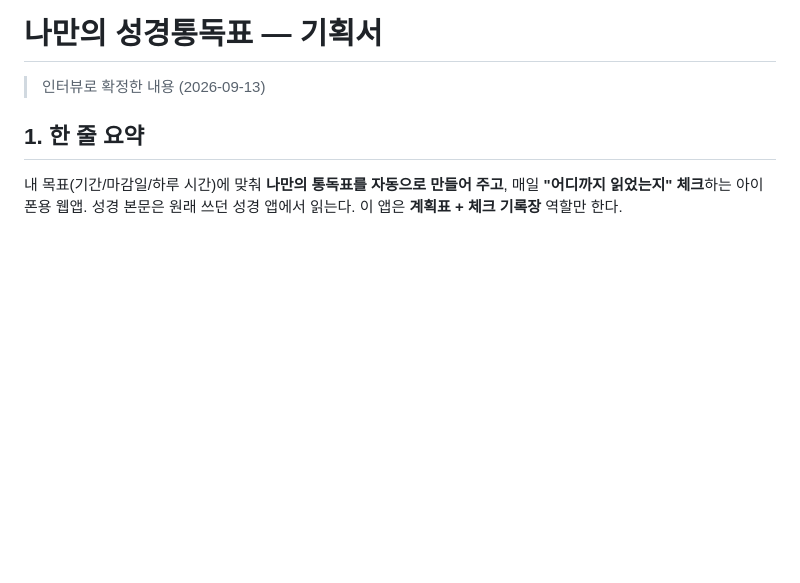
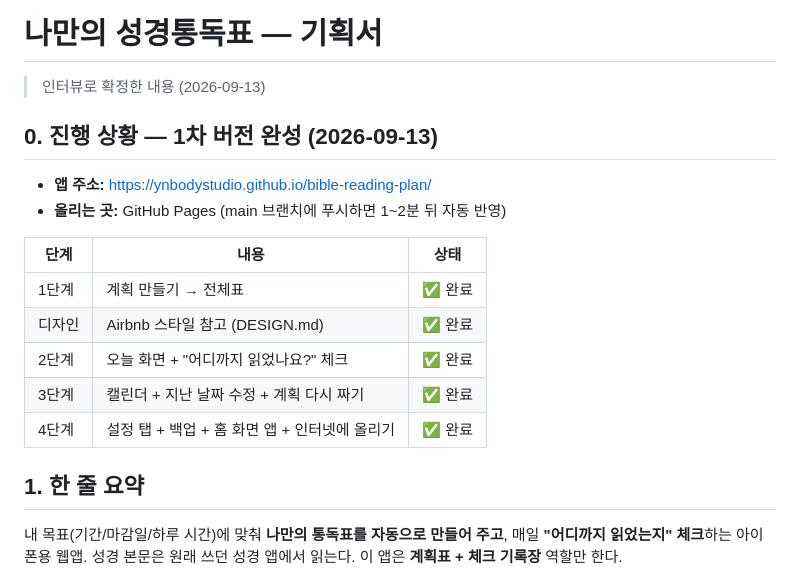
Before and after one commit to ynbodystudio/bible-reading-plan, a Markdown page: 기획서.md, the part around the change. Drawn GitHub-style; blank space fills up the shorter version.

Commit message:
기획 끝
- 기획서에 진행 상황(1~4단계 완료)과 앱 주소 기록
- 앱 주소: https://ynbodystudio.github.io/bible-reading-plan/

Co-Authored-By: Claude Opus 5 <noreply@anthropic.com>
Claude-Session: https://claude.ai/code/session_01ArpNCMH4UvoqvbsZLyZrtL

```diff
--- a/기획서.md
+++ b/기획서.md
@@ -1,6 +1,18 @@
 # 나만의 성경통독표 — 기획서
 
 > 인터뷰로 확정한 내용 (2026-09-13)
+
+## 0. 진행 상황 — 1차 버전 완성 (2026-09-13)
+- **앱 주소:** https://ynbodystudio.github.io/bible-reading-plan/
+- **올리는 곳:** GitHub Pages (main 브랜치에 푸시하면 1~2분 뒤 자동 반영)
+
+| 단계 | 내용 | 상태 |
+|---|---|---|
+| 1단계 | 계획 만들기 → 전체표 | ✅ 완료 |
+| 디자인 | Airbnb 스타일 참고 (DESIGN.md) | ✅ 완료 |
+| 2단계 | 오늘 화면 + "어디까지 읽었나요?" 체크 | ✅ 완료 |
+| 3단계 | 캘린더 + 지난 날짜 수정 + 계획 다시 짜기 | ✅ 완료 |
+| 4단계 | 설정 탭 + 백업 + 홈 화면 앱 + 인터넷에 올리기 | ✅ 완료 |
 
 ## 1. 한 줄 요약
 내 목표(기간/마감일/하루 시간)에 맞춰 **나만의 통독표를 자동으로 만들어 주고**, 매일 **"어디까지 읽었는지" 체크**하는 아이폰용 웹앱.
```
